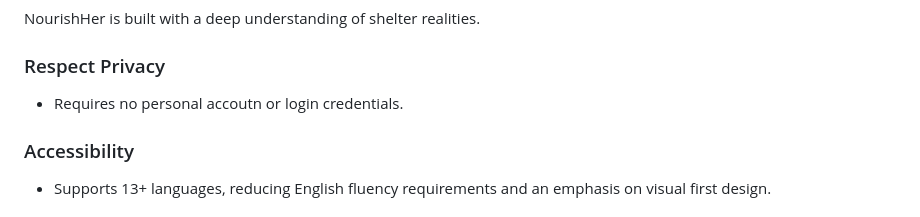
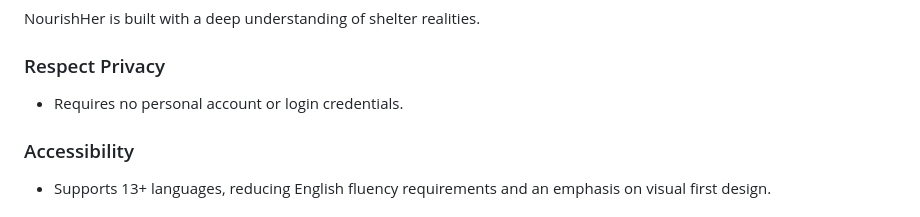
Before and after one commit to skrifana/youcode_26, a Markdown page: README.md, the part around the change. Rendered like a GitHub page.

```diff
--- a/README.md
+++ b/README.md
@@ -47,7 +47,7 @@ Help streamline decisions for both staff and personal users to improve their nut
 NourishHer is built with a deep understanding of shelter realities.
 
 ### Respect Privacy
-- Requires no personal accoutn or login credentials.
+- Requires no personal account or login credentials.
 
 ### Accessibility
 - Supports 13+ languages, reducing English fluency requirements and an emphasis on visual first design.
```
